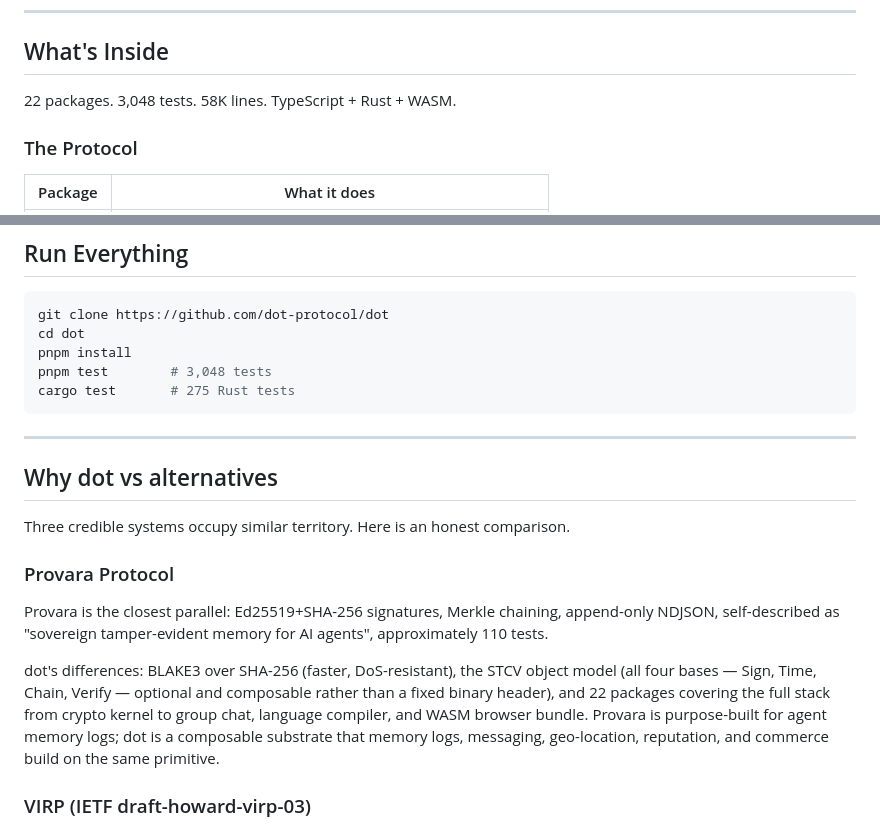
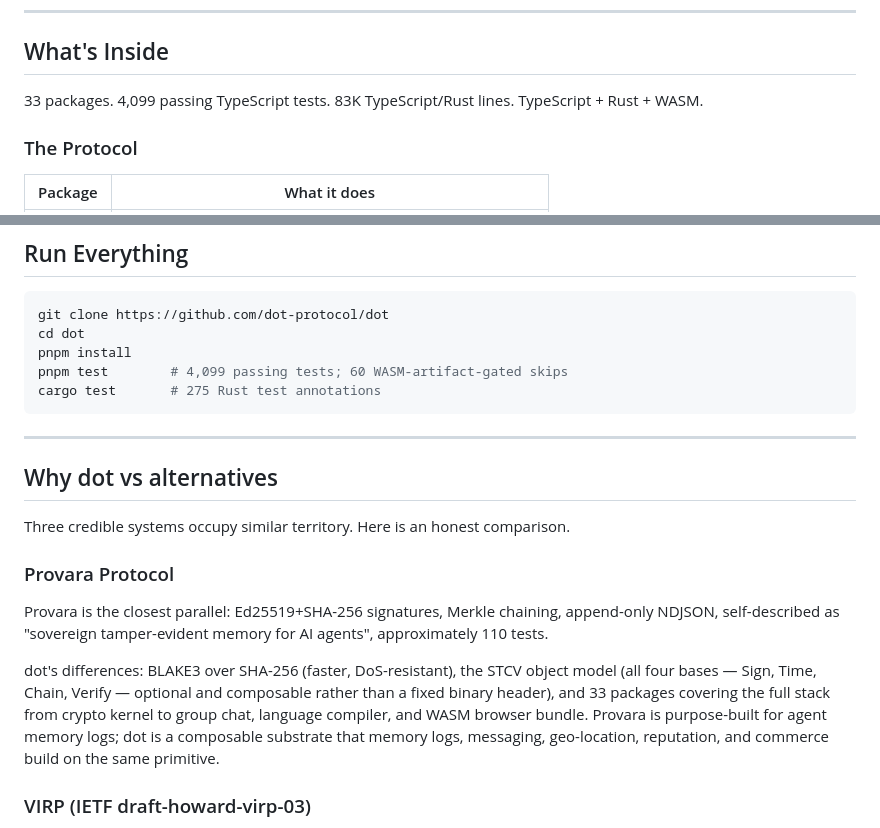
Before and after one commit to dot-protocol/dot, a Markdown page: README.md, 2 parts joined by grey strips. Rendered like a GitHub page.

Commit message:
docs(hypatia): refresh README validation counts

````diff
--- a/README.md
+++ b/README.md
@@ -83,7 +83,7 @@ The language compiles to TypeScript and English. Rust and WASM run the crypto in
 
 ## What's Inside
 
-22 packages. 3,048 tests. 58K lines. TypeScript + Rust + WASM.
+33 packages. 4,099 passing TypeScript tests. 83K TypeScript/Rust lines. TypeScript + Rust + WASM.
 
 ### The Protocol
 
@@ -144,8 +144,8 @@ Open `packages/first-room/index.html` in a browser. You're in.
 git clone https://github.com/dot-protocol/dot
 cd dot
 pnpm install
-pnpm test        # 3,048 tests
-cargo test       # 275 Rust tests
+pnpm test        # 4,099 passing tests; 60 WASM-artifact-gated skips
+cargo test       # 275 Rust test annotations
 ```
 
 ---
@@ -158,7 +158,7 @@ Three credible systems occupy similar territory. Here is an honest comparison.
 
 Provara is the closest parallel: Ed25519+SHA-256 signatures, Merkle chaining, append-only NDJSON, self-described as "sovereign tamper-evident memory for AI agents", approximately 110 tests.
 
-dot's differences: BLAKE3 over SHA-256 (faster, DoS-resistant), the STCV object model (all four bases — Sign, Time, Chain, Verify — optional and composable rather than a fixed binary header), and 22 packages covering the full stack from crypto kernel to group chat, language compiler, and WASM browser bundle. Provara is purpose-built for agent memory logs; dot is a composable substrate that memory logs, messaging, geo-location, reputation, and commerce build on the same primitive.
+dot's differences: BLAKE3 over SHA-256 (faster, DoS-resistant), the STCV object model (all four bases — Sign, Time, Chain, Verify — optional and composable rather than a fixed binary header), and 33 packages covering the full stack from crypto kernel to group chat, language compiler, and WASM browser bundle. Provara is purpose-built for agent memory logs; dot is a composable substrate that memory logs, messaging, geo-location, reputation, and commerce build on the same primitive.
 
 ### VIRP (IETF draft-howard-virp-03)
 
````
Also changed, not shown: logs/hypatia/2026-06-14-readme-count-baseline.md (added, +43 -0 lines).
